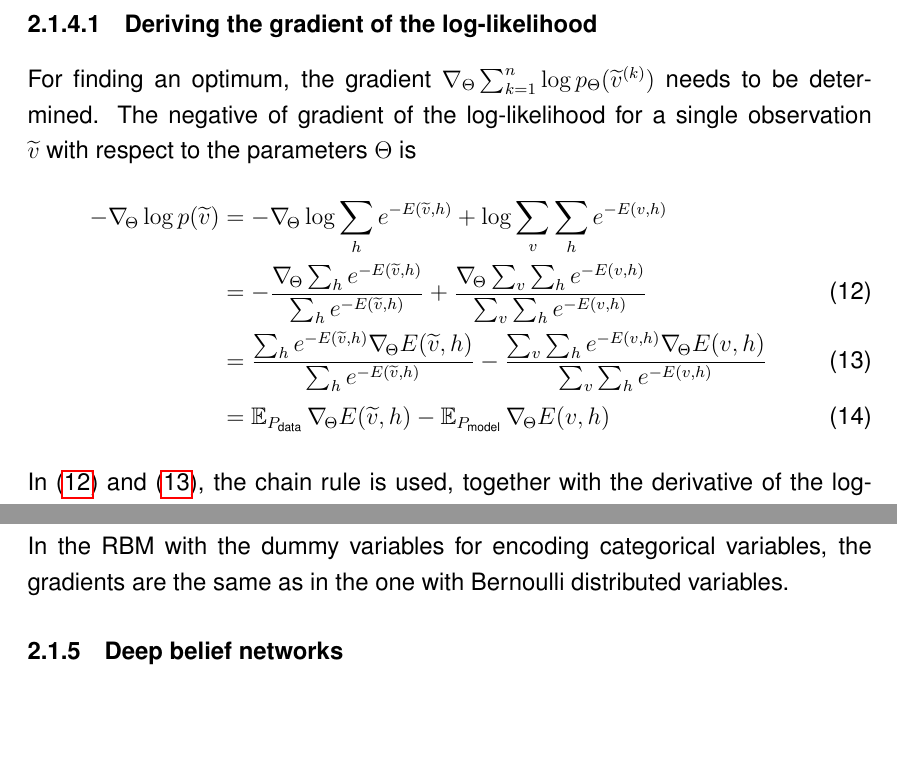
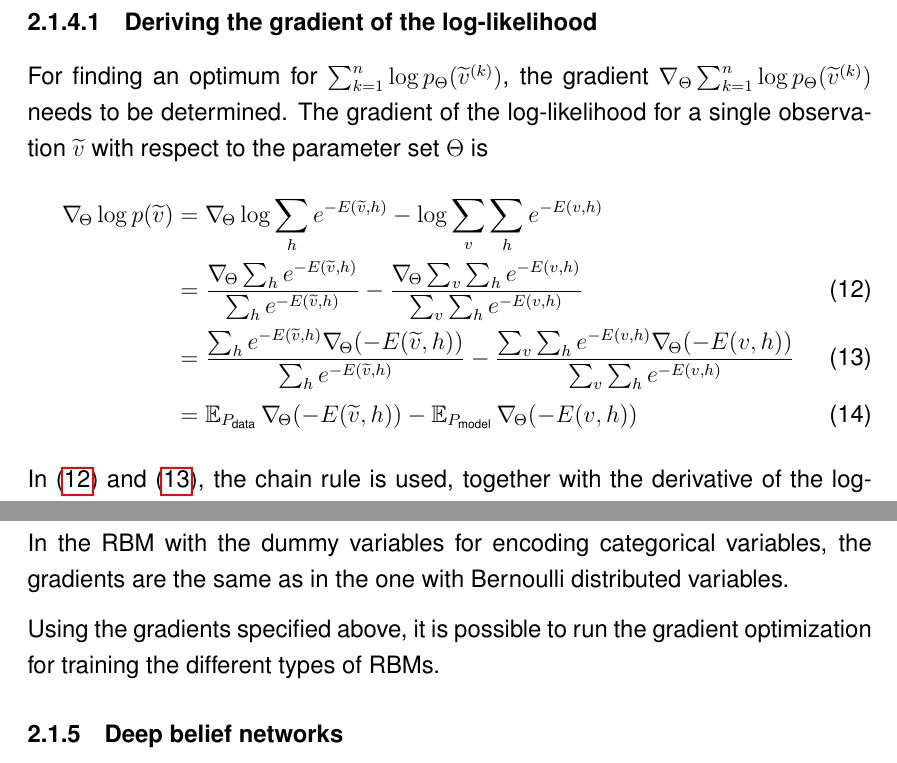
Before and after one commit to stefan-m-lenz/ThesisScHum, a LaTeX document (main.tex): two parts of pages 16 and 19 of 112, joined at a grey line, cut so that both start at the same text, the shorter picture padded with empty space. Compiled offline with pdfLaTeX.

Commit message:
RBM training überarbeitet

```diff
--- a/main.tex
+++ b/main.tex
@@ -339,11 +334,11 @@ Maximizing the likelihood is equal to maximizing the log-likelihood
-For finding an optimum, the gradient $\nabla_\Theta \sum_{k=1}^{n}  \log p_\Theta(\widetilde{v}^{(k)})$ needs to be determined.
-The negative of gradient of the log-likelihood for a single observation
-$\widetilde{v} $ with respect to the parameters $\Theta$ is
+For finding an optimum for $\sum_{k=1}^{n}  \log p_\Theta(\widetilde{v}^{(k)})$, the gradient $\nabla_\Theta \sum_{k=1}^{n}  \log p_\Theta(\widetilde{v}^{(k)})$ needs to be determined.
+The gradient of the log-likelihood for a single observation
+$\widetilde{v} $ with respect to the parameter set $\Theta$ is
 \begin{align}
-- \nabla_{\!\Theta}  \log p(\widetilde{v}) &= - \nabla_{\!\Theta}   \log \sum_h e^{-E(\widetilde{v}, h)} + \log \sum_v \sum_h e^{-E(v, h)} \nonumber \\
- &= - \frac{\nabla_{\!\Theta} \sum_h e^{-E(\widetilde{v}, h)}}{\sum_h e ^{-E(\widetilde{v}, h)}}  + \frac{\nabla_{\!\Theta} \sum_v \sum_h e^{-E(v,h)}}{\sum_v \sum_h e^{-E(v,h)}} \label{eqn:derivedlog}\\
-&=  \frac{\sum_h e^{-E(\widetilde{v}, h)} \nabla_{\!\Theta} E(\widetilde{v}, h)} {\sum_h e^{-E(\widetilde{v}, h)}} - \frac{\sum_v \sum_h e^{-E(v, h)} \nabla_{\!\Theta} E(v, h)}{\sum_v \sum_h e^{-E(v, h)}} \label{eqn:derivedexp}\\
-&=  \EX_{P_\text{data}} \nabla_{\!\Theta} E(\widetilde{v},h) - \EX_{P_\text{model}} \nabla_{\!\Theta} E(v,h) \label{eqn:nablaresult}
+\nabla_{\!\Theta}  \log p(\widetilde{v}) &= \nabla_{\!\Theta}   \log \sum_h e^{-E(\widetilde{v}, h)} - \log \sum_v \sum_h e^{-E(v, h)} \nonumber \\
+ &= \frac{\nabla_{\!\Theta} \sum_h e^{-E(\widetilde{v}, h)}}{\sum_h e ^{-E(\widetilde{v}, h)}} - \frac{\nabla_{\!\Theta} \sum_v \sum_h e^{-E(v,h)}}{\sum_v \sum_h e^{-E(v,h)}} \label{eqn:derivedlog}\\
+&=  \frac{\sum_h e^{-E(\widetilde{v}, h)} \nabla_{\!\Theta} (-E(\widetilde{v}, h))} {\sum_h e^{-E(\widetilde{v}, h)}} - \frac{\sum_v \sum_h e^{-E(v, h)} \nabla_{\!\Theta} (-E(v, h))}{\sum_v \sum_h e^{-E(v, h)}} \label{eqn:derivedexp}\\
+&=  \EX_{P_\text{data}} \nabla_{\!\Theta} (- E(\widetilde{v},h)) - \EX_{P_\text{model}} \nabla_{\!\Theta} (-E(v,h)) \label{eqn:nablaresult}
 \end{align}
 In (\ref{eqn:derivedlog}) and (\ref{eqn:derivedexp}), the chain rule is used, together with the derivative of the logarithm and the exponential function, respectively. The resulting terms can be rewritten in equation (\ref{eqn:nablaresult}) as the expectation of the gradient given the distribution of the data and the expectation of the gradient given the distribution of the model.
 
@@ -422,6 +417,8 @@ In the alternative formulation of \cite{cho2011improved}, the gradients are:
 \end{align*}
 
 In the RBM with the dummy variables for encoding categorical variables, the gradients are the same as in the one with Bernoulli distributed variables.
+
+Using the gradients specified above, it is possible to run the gradient optimization for training the different types of RBMs.
 
 \subsubsection{Deep belief networks}\label{dbns}
 
```
Also changed, not shown: references.bib (+15 -0 lines), main.bbl, main.tex (22 more changed lines).
